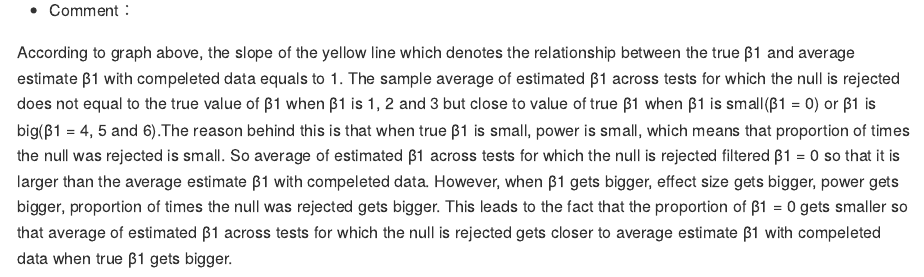
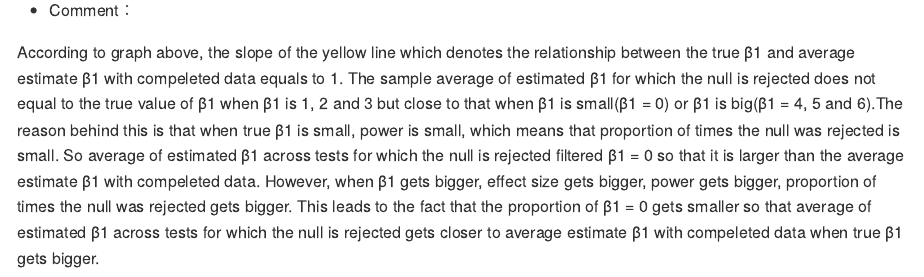
Before and after one commit to gx2144/p8105_hw5_gx2144, an R Markdown document (p8105_hw5_gx2144.Rmd): the page in a window 1100 px wide, from 7680 px down. The pictures show the output file p8105_hw5_gx2144.md that the author committed with the source, drawn offline in the style of GitHub.

Commit message:
cut down unnecessry words in comment of Problem 3

```diff
--- a/p8105_hw5_gx2144.Rmd
+++ b/p8105_hw5_gx2144.Rmd
@@ -211,4 +211,4 @@ ggplot(binddata, aes(x = beta1))+
 
 * Comment：
 
-According to graph above, the slope of the yellow line which denotes the relationship between the true β1 and average estimate β1 with compeleted data equals to 1. The sample average of estimated β1 across tests for which the null is rejected does not equal to the true value of β1 when β1 is 1, 2 and 3 but close to value of true β1 when β1 is small(β1 = 0) or β1 is big(β1 = 4, 5 and 6).The reason behind this is that when true β1 is small, power is small, which means that proportion of times the null was rejected is small. So average of estimated β1 across tests for which the null is rejected filtered β1 = 0 so that it is larger than the average estimate β1 with compeleted data. However, when β1 gets bigger, effect size gets bigger, power gets bigger, proportion of times the null was rejected gets bigger. This leads to the fact that the proportion of β1 = 0 gets smaller so that average of estimated β1 across tests for which the null is rejected gets closer to average estimate β1 with compeleted data when true β1 gets bigger.
+According to graph above, the slope of the yellow line which denotes the relationship between the true β1 and average estimate β1 with compeleted data equals to 1. The sample average of estimated β1 for which the null is rejected does not equal to the true value of β1 when β1 is 1, 2 and 3 but close to that when β1 is small(β1 = 0) or β1 is big(β1 = 4, 5 and 6).The reason behind this is that when true β1 is small, power is small, which means that proportion of times the null was rejected is small. So average of estimated β1 across tests for which the null is rejected filtered β1 = 0 so that it is larger than the average estimate β1 with compeleted data. However, when β1 gets bigger, effect size gets bigger, power gets bigger, proportion of times the null was rejected gets bigger. This leads to the fact that the proportion of β1 = 0 gets smaller so that average of estimated β1 across tests for which the null is rejected gets closer to average estimate β1 with compeleted data when true β1 gets bigger.
```
Also changed, not shown: p8105_hw5_gx2144.md.
